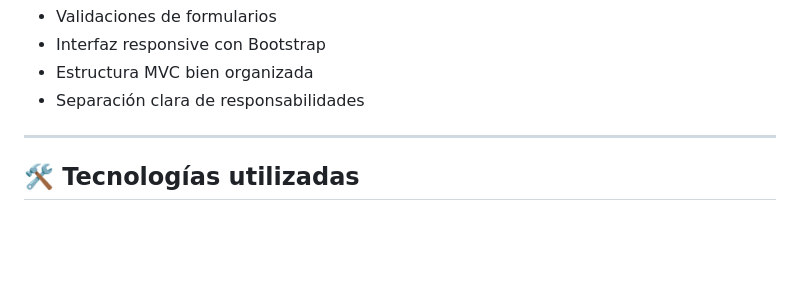
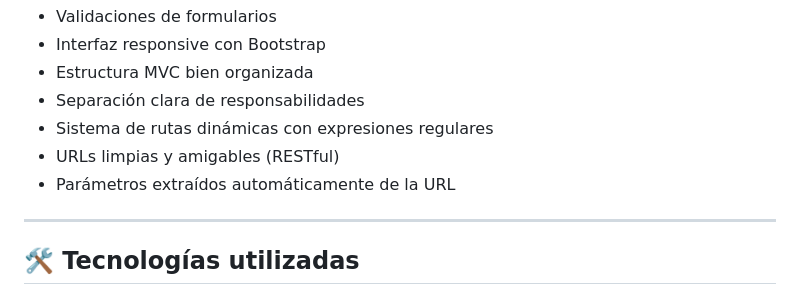
Before and after one commit to Diego07265/Drogueria-Pharma-Track, a Markdown page: README.md, the part around one of its changes. Rendered like a GitHub page; blank space fills up the shorter version.

```diff
--- a/README.md
+++ b/README.md
@@ -76,6 +133,9 @@ Algunos archivos legacy se conservaron solo como referencia.
 - Interfaz responsive con Bootstrap
 - Estructura MVC bien organizada
 - Separación clara de responsabilidades
+- Sistema de rutas dinámicas con expresiones regulares
+- URLs limpias y amigables (RESTful)
+- Parámetros extraídos automáticamente de la URL
 
 ---
 
```
Also changed, not shown: other parts of README.md (+98 -4 lines).
